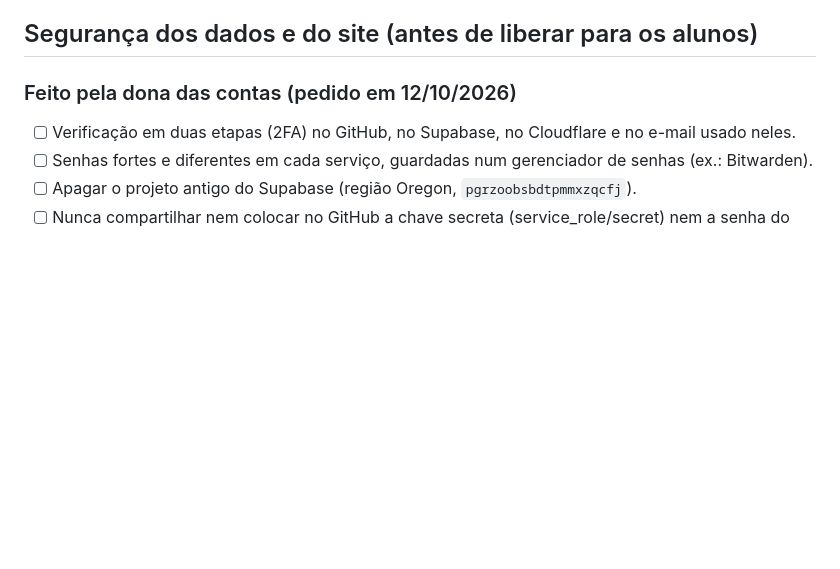
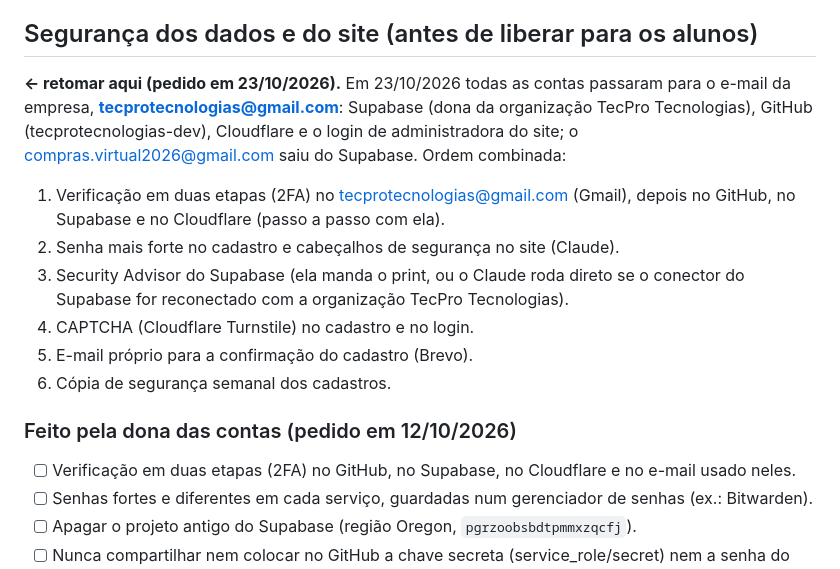
Before and after one commit to tecprotecnologias-dev/Hub-de-Estudos, a Markdown page: PROXIMOS-PASSOS.md, the part around the change. Drawn GitHub-style; blank space fills up the shorter version.

Commit message:
Próximos passos: retomar pela segurança (contas já no e-mail da empresa)
Co-Authored-By: Claude Opus 5.5 <noreply@anthropic.com>

```diff
--- a/PROXIMOS-PASSOS.md
+++ b/PROXIMOS-PASSOS.md
@@ -41,6 +41,15 @@ O site está em https://estudos.tecprotecnologias.com.br (Cloudflare) e se atual
 
 ## Segurança dos dados e do site (antes de liberar para os alunos)
 
+**← retomar aqui (pedido em 23/10/2026).** Em 23/10/2026 todas as contas passaram para o e-mail da empresa, **tecprotecnologias@gmail.com**: Supabase (dona da organização TecPro Tecnologias), GitHub (tecprotecnologias-dev), Cloudflare e o login de administradora do site; o compras.virtual2026@gmail.com saiu do Supabase. Ordem combinada:
+1. Verificação em duas etapas (2FA) no tecprotecnologias@gmail.com (Gmail), depois no GitHub, no Supabase e no Cloudflare (passo a passo com ela).
+2. Senha mais forte no cadastro e cabeçalhos de segurança no site (Claude).
+3. Security Advisor do Supabase (ela manda o print, ou o Claude roda direto se o conector do Supabase for reconectado com a organização TecPro Tecnologias).
+4. CAPTCHA (Cloudflare Turnstile) no cadastro e no login.
+5. E-mail próprio para a confirmação do cadastro (Brevo).
+6. Cópia de segurança semanal dos cadastros.
+
+
 ### Feito pela dona das contas (pedido em 12/10/2026)
 - [ ] Verificação em duas etapas (2FA) no GitHub, no Supabase, no Cloudflare e no e-mail usado neles.
 - [ ] Senhas fortes e diferentes em cada serviço, guardadas num gerenciador de senhas (ex.: Bitwarden).
```
